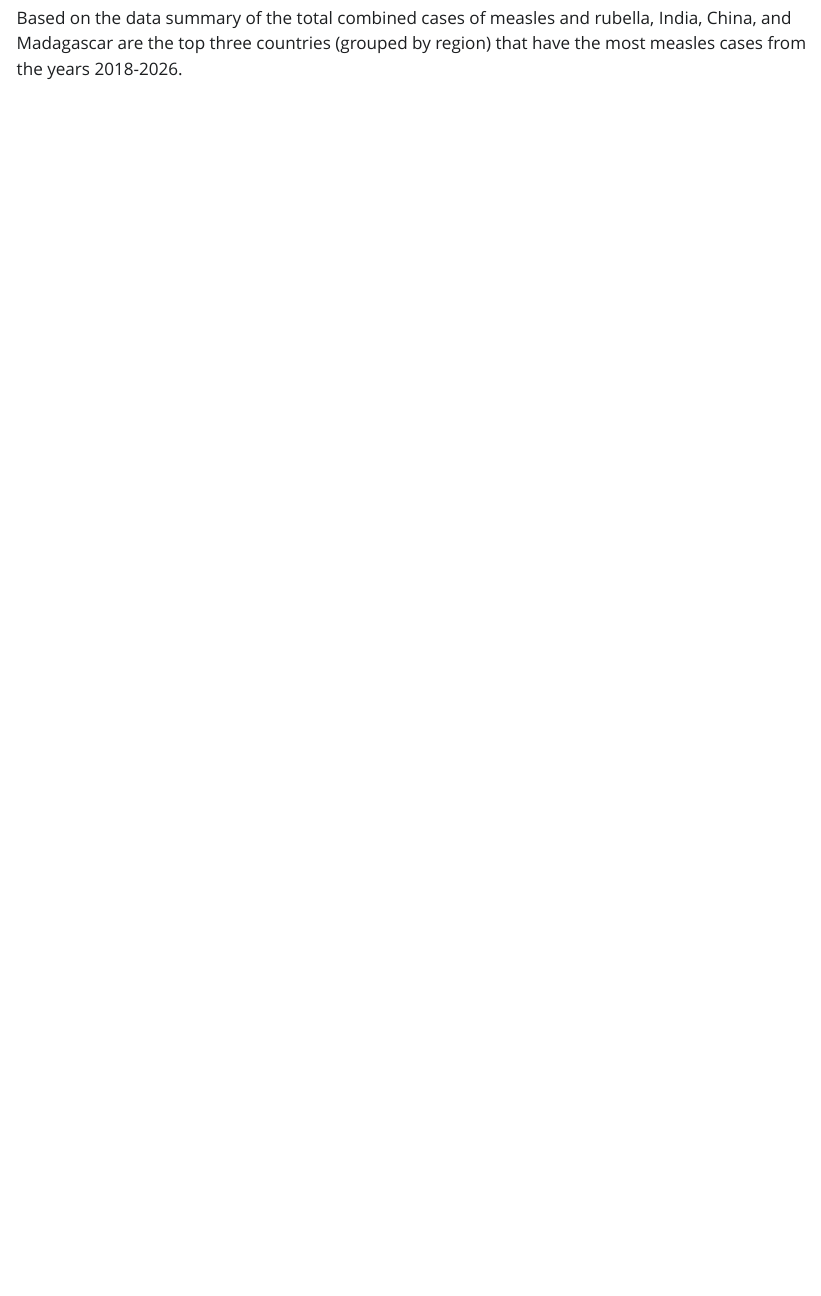
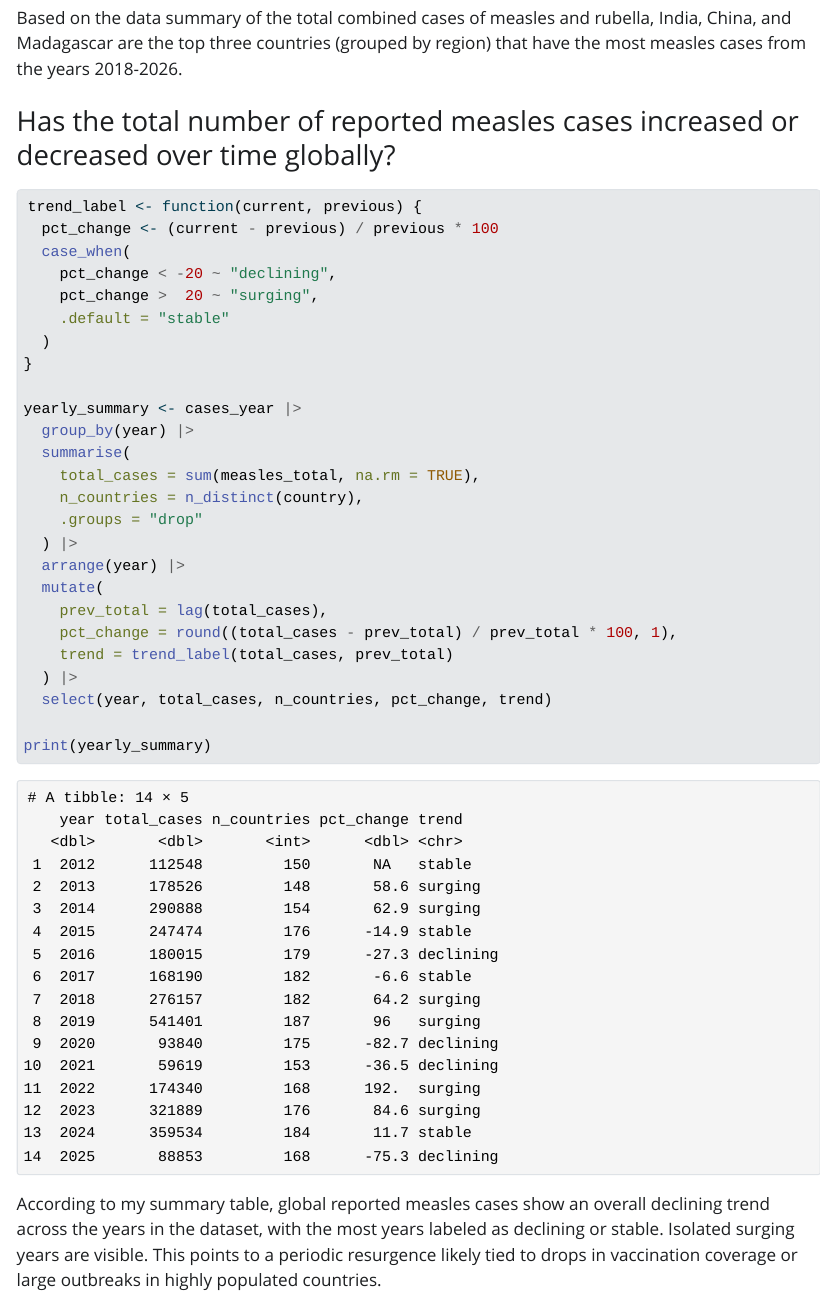
Before and after one commit to amandaadong/project1, a Quarto document (checkpoint2.qmd): the page in a window 1100 px wide, from 4060 px down. The pictures show the output file checkpoint2.html that the author committed with the source, opened offline; Quarto's library style sheets are replaced by a plain one without menus; long lines of code are wrapped.

Commit message:
finish checkpoint 2

````diff
--- a/checkpoint2.qmd
+++ b/checkpoint2.qmd
@@ -103,3 +103,5 @@ total_country_cases |>
 ```
 
 Based on the data summary of the total combined cases of measles and rubella, India, China, and Madagascar are the top three countries (grouped by region) that have the most measles cases from the years 2018-2026.
+
+### Has the total number of reported measles cases increased or decreased over time globally?
@@ -105,0 +109,28 @@ Based on the data summary of the total combined cases of measles and rubella, In
+trend_label <- function(current, previous) {
+  pct_change <- (current - previous) / previous * 100
+  case_when(
+    pct_change < -20 ~ "declining",
+    pct_change >  20 ~ "surging",
+    .default = "stable"
+  )
+}
+
+yearly_summary <- cases_year |>
+  group_by(year) |>
+  summarise(
+    total_cases = sum(measles_total, na.rm = TRUE),
+    n_countries = n_distinct(country),
+    .groups = "drop"
+  ) |>
+  arrange(year) |>
+  mutate(
+    prev_total = lag(total_cases),
+    pct_change = round((total_cases - prev_total) / prev_total * 100, 1),
+    trend = trend_label(total_cases, prev_total)
+  ) |>
+  select(year, total_cases, n_countries, pct_change, trend)
+
+print(yearly_summary)
+```
+
+According to my summary table, global reported measles cases show an overall declining trend across the years in the dataset, with the most years labeled as declining or stable. Isolated surging years are visible. This points to a periodic resurgence likely tied to drops in vaccination coverage or large outbreaks in highly populated countries.
````
Also changed, not shown: checkpoint2.html, checkpoint2.qmd (1 more changed lines).
